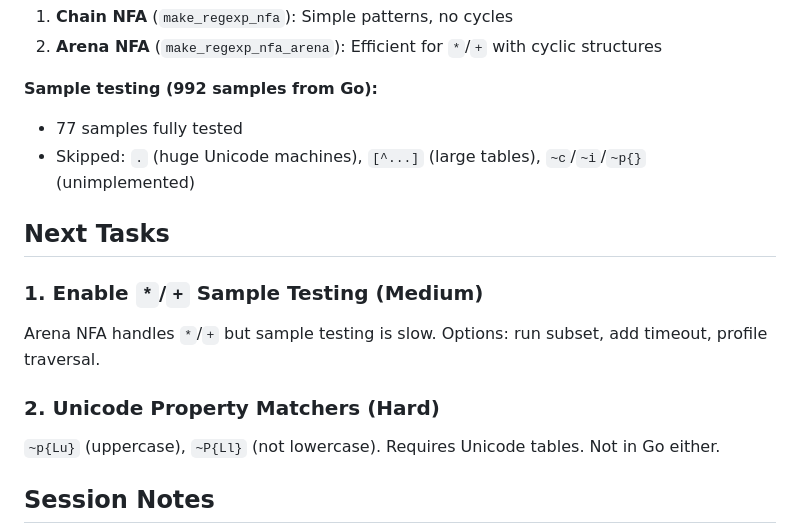
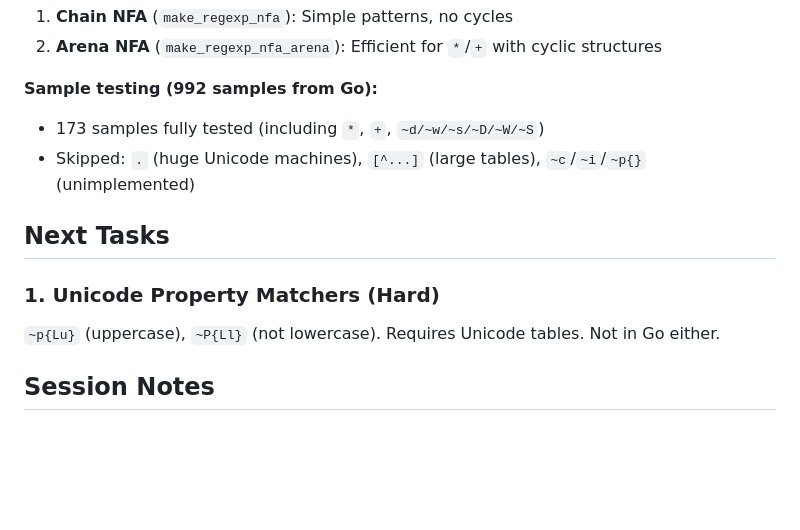
Before and after one commit to baldawarishi/quamina-rs, a Markdown page: spec.md, the part around the change. Rendered like a GitHub page; blank space fills up the shorter version.

Commit message:
Update spec.md: 173 samples tested, remove completed task
🤖 Generated with [Claude Code](https://claude.com/claude-code)

Co-Authored-By: Claude Opus 4.5 <noreply@anthropic.com>

```diff
--- a/spec.md
+++ b/spec.md
@@ -77,15 +77,12 @@ cargo fmt                     # format before commit
 2. **Arena NFA** (`make_regexp_nfa_arena`): Efficient for `*`/`+` with cyclic structures
 
 **Sample testing (992 samples from Go):**
-- 77 samples fully tested
+- 173 samples fully tested (including `*`, `+`, `~d/~w/~s/~D/~W/~S`)
 - Skipped: `.` (huge Unicode machines), `[^...]` (large tables), `~c`/`~i`/`~p{}` (unimplemented)
 
 ## Next Tasks
 
-### 1. Enable `*`/`+` Sample Testing (Medium)
-Arena NFA handles `*`/`+` but sample testing is slow. Options: run subset, add timeout, profile traversal.
-
-### 2. Unicode Property Matchers (Hard)
+### 1. Unicode Property Matchers (Hard)
 `~p{Lu}` (uppercase), `~P{Ll}` (not lowercase). Requires Unicode tables. Not in Go either.
 
 ## Session Notes
```
